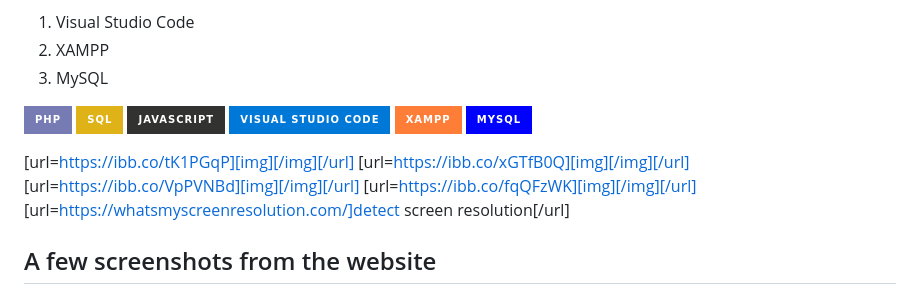
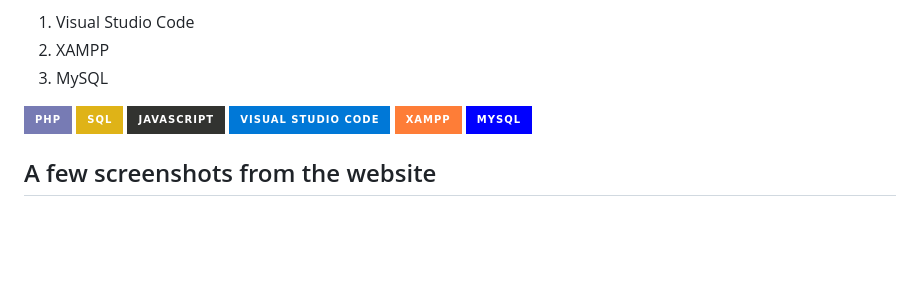
Before and after one commit to tynevosa/Real-Estates-Portal, a Markdown page: README.md, the part around the change. GitHub-like rendering; badges without logos; blank space fills up the shorter version.

```diff
--- a/README.md
+++ b/README.md
@@ -54,12 +54,6 @@ And the following tools:
 
 ![PHP](https://img.shields.io/badge/php-%23777BB4.svg?style=for-the-badge&logo=php&logoColor=white) ![SQL](https://img.shields.io/badge/-SQL-yellow?style=for-the-badge) ![JavaScript](https://img.shields.io/badge/javascript-%23323330.svg?style=for-the-badge&logo=javascript&logoColor=%23F7DF1E) ![Visual Studio Code](https://img.shields.io/badge/Visual%20Studio%20Code-0078d7.svg?style=for-the-badge&logo=visual-studio-code&logoColor=white) ![XAMPP](https://img.shields.io/badge/-XAMPP-orange?style=for-the-badge) ![MySQL](https://img.shields.io/badge/mysql-%2300f.svg?style=for-the-badge&logo=mysql&logoColor=white)
 
-[url=https://ibb.co/tK1PGqP][img][/img][/url]
-[url=https://ibb.co/xGTfB0Q][img][/img][/url]
-[url=https://ibb.co/VpPVNBd][img][/img][/url]
-[url=https://ibb.co/fqQFzWK][img][/img][/url]
-[url=https://whatsmyscreenresolution.com/]detect screen resolution[/url]
-
 ## A few screenshots from the website
 ### Home
 <p align="center">
```
